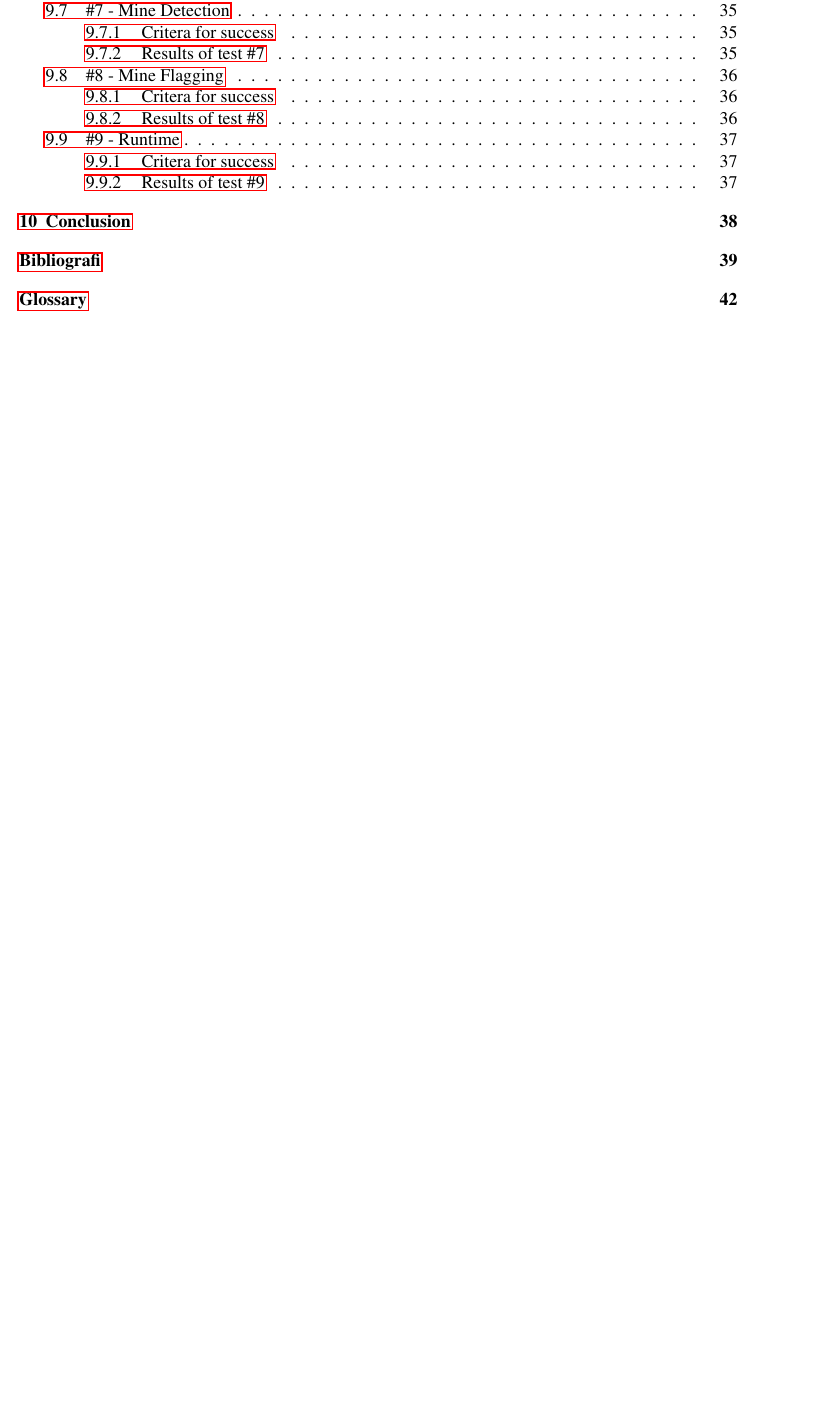
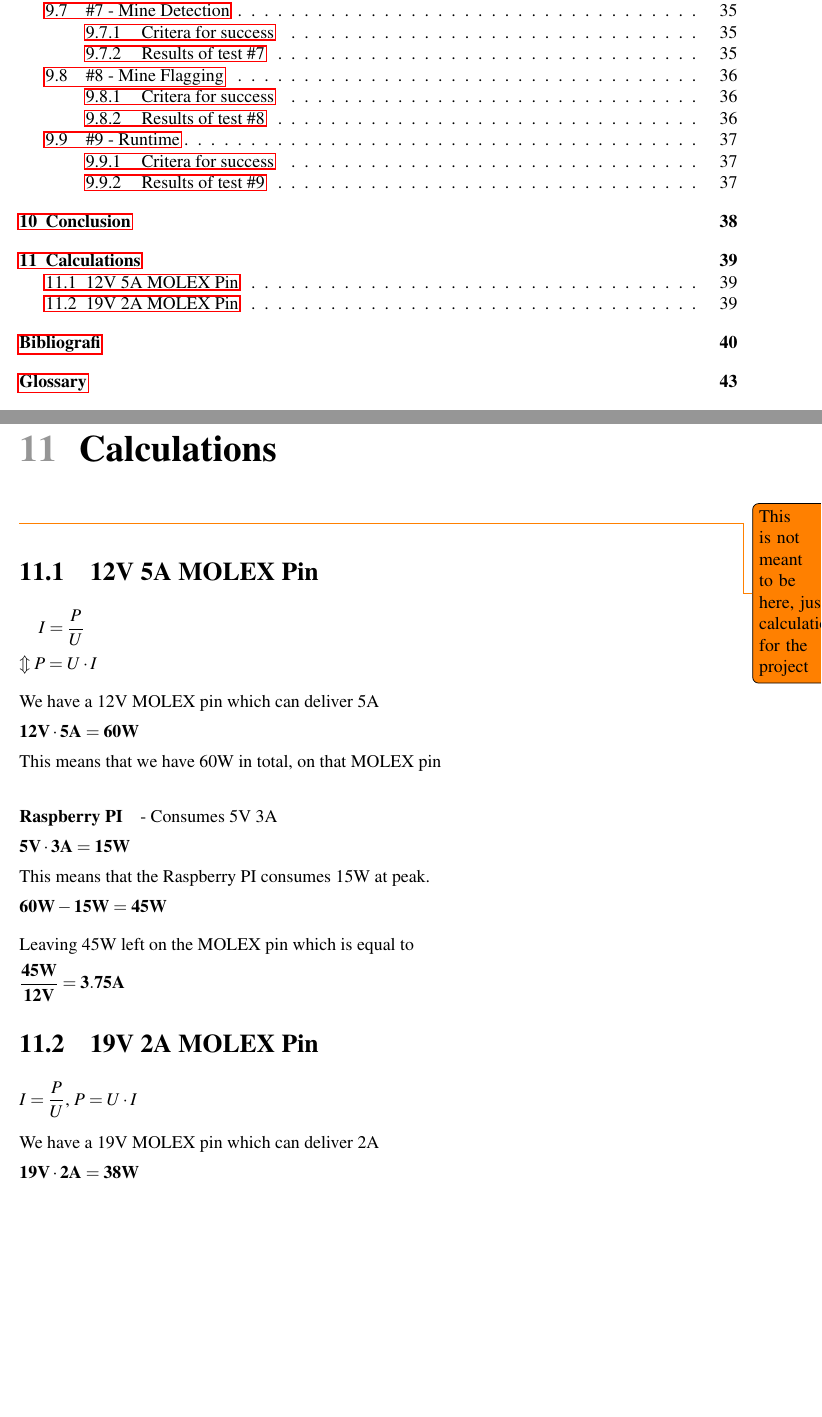
Before and after one commit to RiceCurry2/aau, a LaTeX thesis (tex/P1 RC 2.0.tex, which reads tex/02 - Sections/calculations.tex): part of page 5 of 48 before the commit and two parts of pages 5 and 44 of 49 after it, the two joined at a grey line, cut so that both start at the same text, the shorter picture padded with empty space. Compiled offline with pdfLaTeX.

Commit message:
KMH: Added a calculation sections which calculates amperage drawn on the 12V 5A MOLEX pin, by the raspberry pi.

```diff
--- /dev/null
+++ b/tex/02 - Sections/calculations.tex
@@ -0,0 +1,59 @@
+\chapter{Calculations}\todo{This is not meant to be here, just calculations for the project}
+
+
+
+\section{12V 5A MOLEX Pin}
+
+\hspace{3.5mm} $I = \dfrac{P}{U}$
+
+\vspace{2mm}
+
+$\Updownarrow P = U \cdot I$
+
+\vspace{4mm}
+
+We have a 12V MOLEX pin which can deliver 5A
+
+\vspace{2mm}
+
+$\mathbf{12V \cdot 5A = 60W}$
+
+\vspace{2mm}
+
+This means that we have 60W in total, on that MOLEX pin
+
+\vspace{2mm}
+
+\paragraph{Raspberry PI} - Consumes 5V 3A
+
+\vspace{2mm}
+
+$\mathbf{5V \cdot 3A = 15W}$
+
+\vspace{2mm}
+
+This means that the Raspberry PI consumes 15W at peak.
+
+\vspace{2mm}
+
+$\mathbf{60W - 15W = 45W}$
+
+\vspace{4mm}
+
+Leaving 45W left on the MOLEX pin which is equal to
+
+\vspace{2mm}
+
+$\mathbf{\dfrac{45W}{12V} = 3.75A}$
+
+\section{19V 2A MOLEX Pin}
+
+$I = \dfrac{P}{U}$, $P = U \cdot I$
+
+\vspace{4mm}
+
+We have a 19V MOLEX pin which can deliver 2A
+
+\vspace{2mm}
+
+$\mathbf{19V \cdot 2A = 38W}$
```
Also changed, not shown: tex/P1 RC 2.0.tex (+1 -0 lines).
